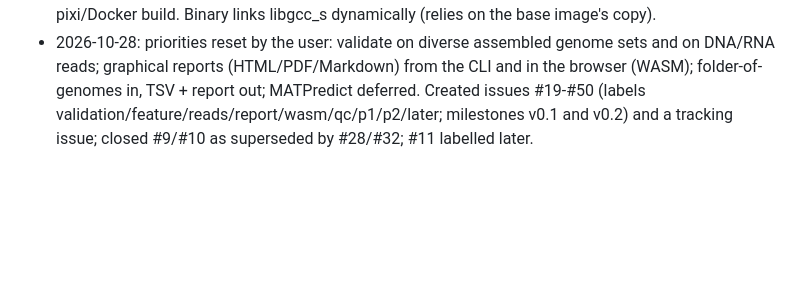
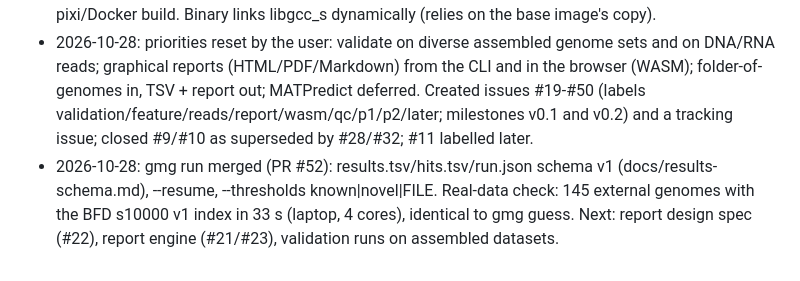
Before and after one commit to stajichlab/GmG, a Markdown page: LOG.md, the part around the change. Drawn GitHub-style; blank space fills up the shorter version.

Commit message:
Log: gmg run merged
Co-Authored-By: Claude Sonnet 5.5 <noreply@anthropic.com>

```diff
--- a/LOG.md
+++ b/LOG.md
@@ -32,3 +32,4 @@ Chronological record of what was done, why, and what was decided. Newest at the
 - 2026-10-28: repo made public (secret/email scan of tracked files and history was clean; the commit author email is public in history). pixi environment and gmg-wasm merged (PR #17); HPCC checkout at ~/projects/GmG tested via 00_test.sbatch. CI to be built on GitHub-hosted runners (Linux + macOS arm64) with release artifacts and a container image; self-hosted HPCC runner not decided.
 - 2026-10-28: CI merged (PR #18): fmt+clippy, Rust+pytest on ubuntu and macos-14, wasm parity, container build; main pushes publish ghcr.io/stajichlab/gmg:edge; release.yml (v* tags: binaries linux-64/osx-arm64, wasm package, OCI image, GitHub release) dry-run green. Fixes needed on the way: rustfmt of new test code; conda C compiler + binutils on linux-64 for zstd-sys/liblzma-sys in the pixi/Docker build. Binary links libgcc_s dynamically (relies on the base image's copy).
 - 2026-10-28: priorities reset by the user: validate on diverse assembled genome sets and on DNA/RNA reads; graphical reports (HTML/PDF/Markdown) from the CLI and in the browser (WASM); folder-of-genomes in, TSV + report out; MATPredict deferred. Created issues #19-#50 (labels validation/feature/reads/report/wasm/qc/p1/p2/later; milestones v0.1 and v0.2) and a tracking issue; closed #9/#10 as superseded by #28/#32; #11 labelled later.
+- 2026-10-28: gmg run merged (PR #52): results.tsv/hits.tsv/run.json schema v1 (docs/results-schema.md), --resume, --thresholds known|novel|FILE. Real-data check: 145 external genomes with the BFD s10000 v1 index in 33 s (laptop, 4 cores), identical to gmg guess. Next: report design spec (#22), report engine (#21/#23), validation runs on assembled datasets.
```
